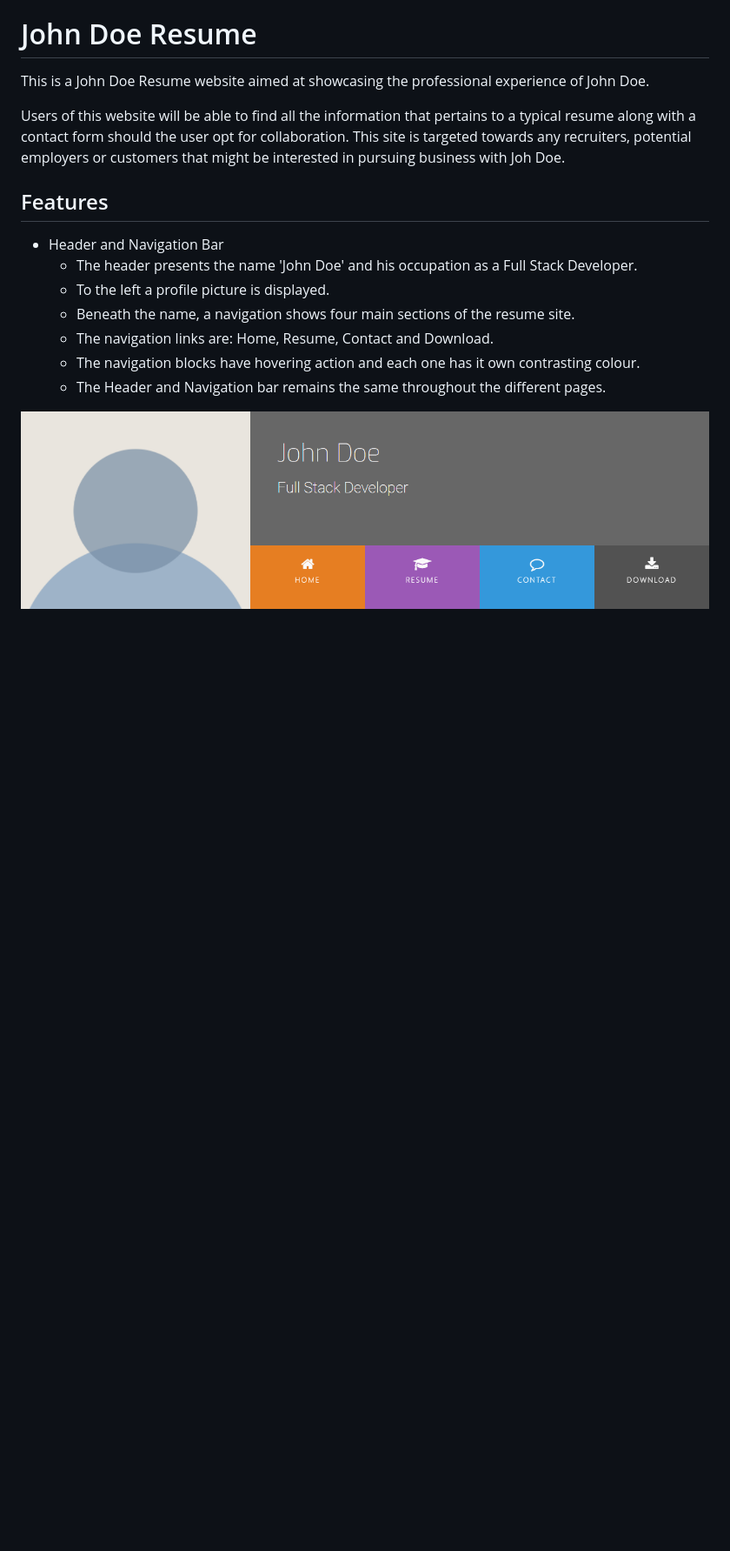
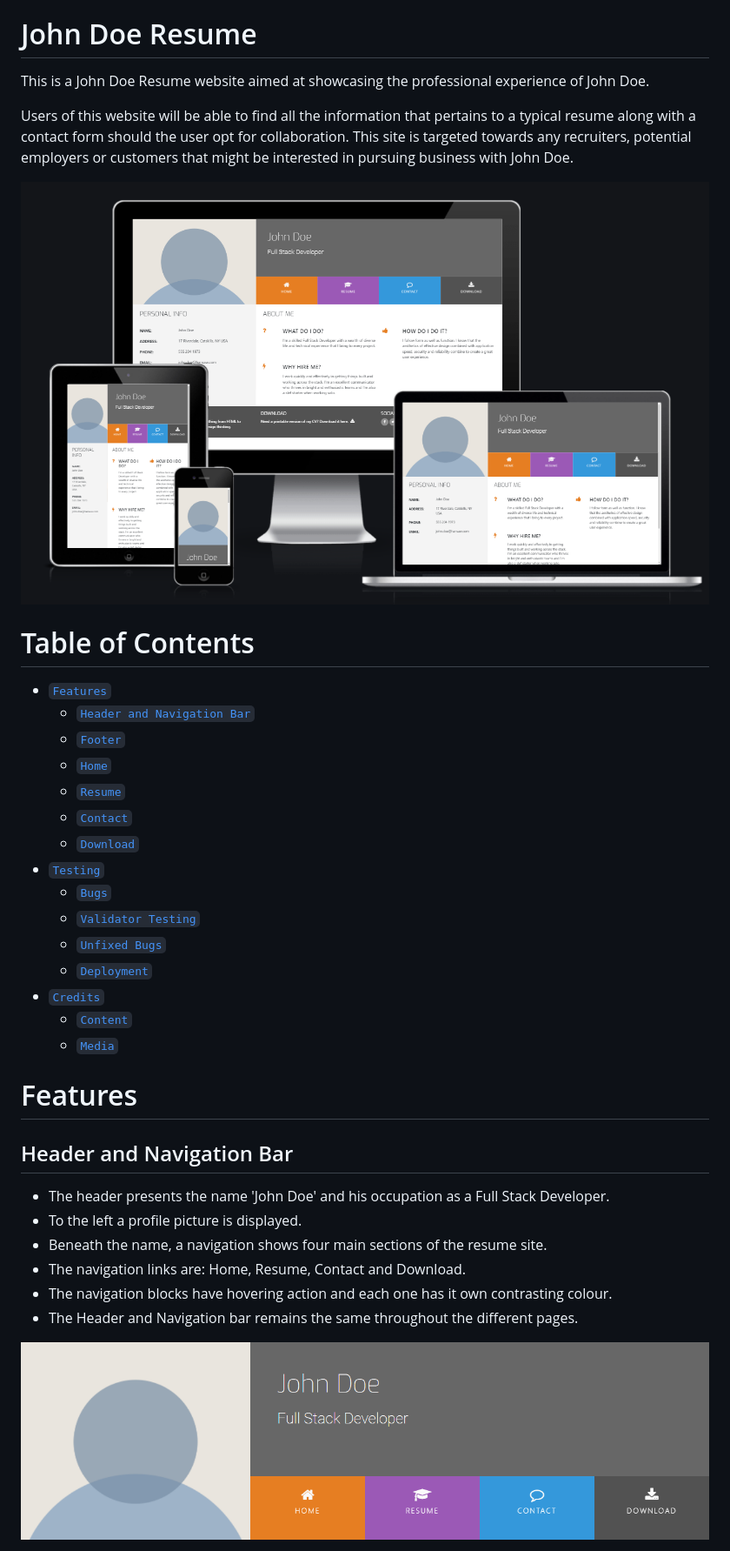
Before and after one commit to kg-logix/UCD_Resume, a Markdown page: README.md, the part around the change printed below. Shown: that part at 87% size. GitHub-like rendering; pictures changed too: assets/images/responsive.png (added); blank space fills up the shorter version.

Commit message:
Add links to sections within ReadMe. Add responsive design image.

```diff
--- a/README.md
+++ b/README.md
@@ -2,17 +2,36 @@
 
 This is a John Doe Resume website aimed at showcasing the professional experience of John Doe.
 
-Users of this website will be able to find all the information that pertains to a typical resume along with a contact form should the user opt for collaboration. This site is targeted towards any recruiters, potential employers or customers that might be interested in pursuing business with Joh Doe.
+Users of this website will be able to find all the information that pertains to a typical resume along with a contact form should the user opt for collaboration. This site is targeted towards any recruiters, potential employers or customers that might be interested in pursuing business with John Doe.
 
-## Features
+ ![Responsive Design](/assets/images/responsive.png)
 
-- Header and Navigation Bar
-    - The header presents the name 'John Doe' and his occupation as a Full Stack Developer.
-    - To the left a profile picture is displayed.
-    - Beneath the name, a navigation shows four main sections of the resume site.
-    - The navigation links are: Home, Resume, Contact and Download.
-    - The navigation blocks have hovering action and each one has it own contrasting colour.
-    - The Header and Navigation bar remains the same throughout the different pages.
+# Table of Contents
+- [`Features`](#features-a-id"features-link"a)
+    - [`Header and Navigation Bar`](#header-and-navigation-bar-a-id"header-navigation-link"a)
+    - [`Footer`](#footer-a-id"footer-link"a)
+    - [`Home`](#home-a-id"home-link"a)
+    - [`Resume`](#resume-a-id"resume-link"a)
+    - [`Contact`](#contact-a-id"contact-link"a)
+    - [`Download`](#download-a-id"download-link"a)
+- [`Testing`](#testing-a-id"testing-link"a)
+    - [`Bugs`](#bugs-a-id"bugs-link"a)
+    - [`Validator Testing`](#validator-testing-a-id"validator-link"a)
+    - [`Unfixed Bugs`](#unfixed-bugs-a-id"unfixed-bugs-links"a)
+    - [`Deployment`](#deployment-a-id"deployment-link"a)
+- [`Credits`](#credits-a-id"credits-link"a)
+    - [`Content`](#content-a-id"content-link"a)
+    - [`Media`](#media-a-id"media-link"a)
+
+# Features <a id="features-link"></a>
+
+## Header and Navigation Bar <a id="header-navigation-link"></a>
+- The header presents the name 'John Doe' and his occupation as a Full Stack Developer.
+- To the left a profile picture is displayed.
+- Beneath the name, a navigation shows four main sections of the resume site.
+- The navigation links are: Home, Resume, Contact and Download.
+- The navigation blocks have hovering action and each one has it own contrasting colour.
+- The Header and Navigation bar remains the same throughout the different pages.
 
  ![Header and Navigation](/assets/images/header_navigation.png)
 
```
Also changed, not shown: other parts of README.md (+38 -38 lines).
